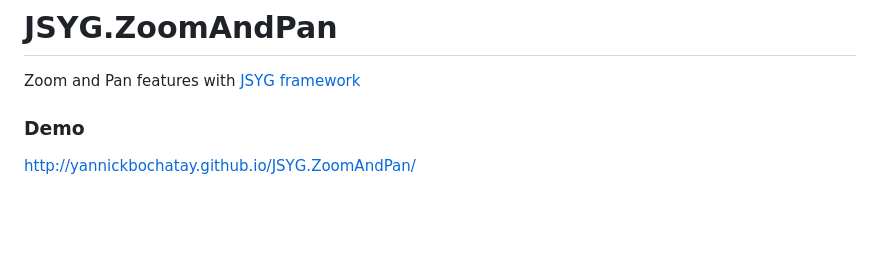
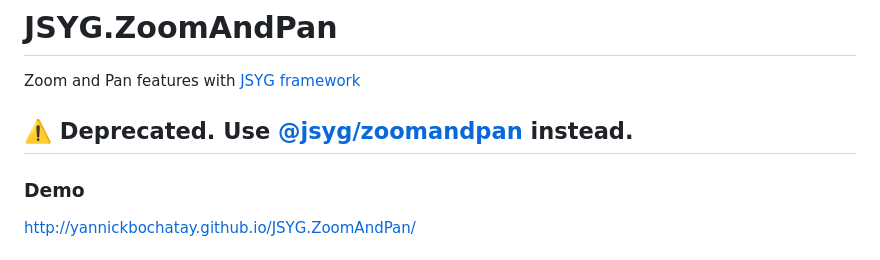
Before and after one commit to YannickBochatay/JSYG.ZoomAndPan, a Markdown page: README.md, the part around the change. Drawn GitHub-style; blank space fills up the shorter version.

```diff
--- a/README.md
+++ b/README.md
@@ -1,6 +1,8 @@
 # JSYG.ZoomAndPan
 
 Zoom and Pan features with [JSYG framework](https://github.com/YannickBochatay/JSYG)
+
+## ⚠️ Deprecated. Use [@jsyg/zoomandpan](https://github.com/YannickBochatay/jsyg-monorepo/tree/main/packages/zoomandpan) instead.
 
 ### Demo
 
```
